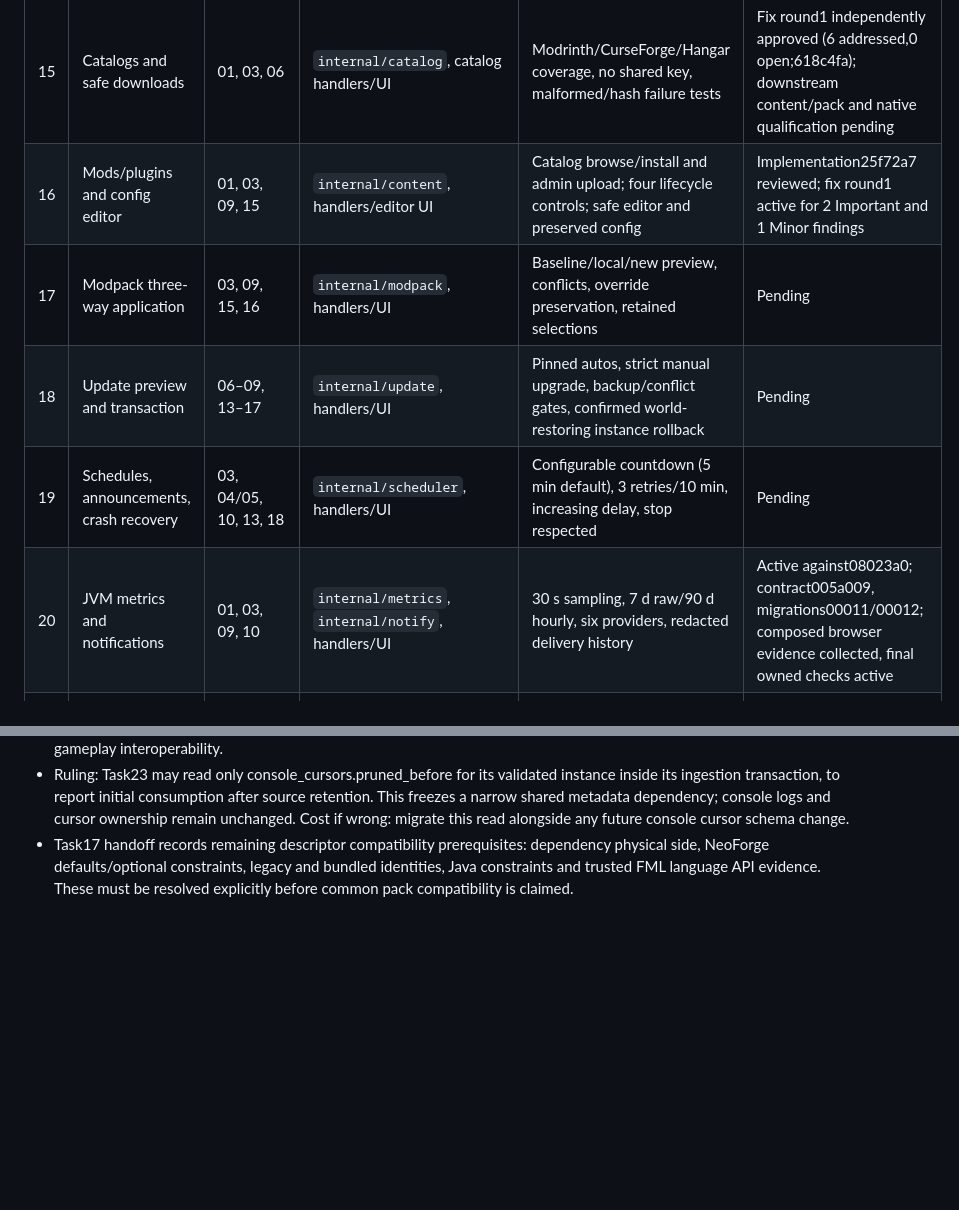
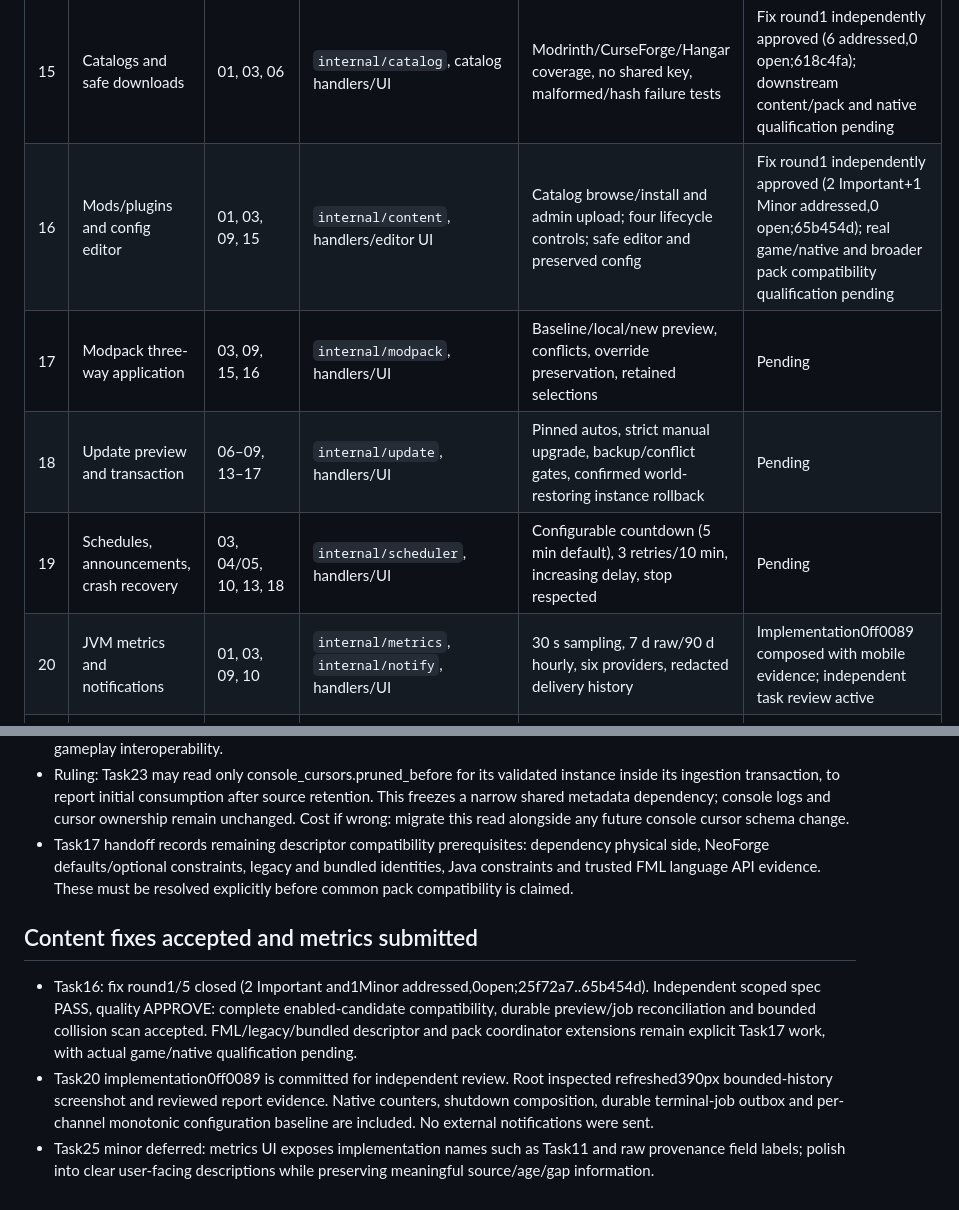
Before and after one commit to jonasthim/minecraft-server-ui, a Markdown page: docs/IMPLEMENTATION.md, 2 parts joined by grey strips. GitHub-like rendering; blank space fills up the shorter version.

Commit message:
docs: accept content fixes and submit observability review

```diff
--- a/docs/IMPLEMENTATION.md
+++ b/docs/IMPLEMENTATION.md
@@ -21,11 +21,11 @@ Package acceptance and release qualification are tracked separately. Scaffolding
 | 13 | Online backup lease/watchdog | 01, 03, 04/05, 09, 10 | `internal/backup` lease and staging only | Five-minute save-off/acknowledged flush/copy lease; save-on immediately after copy; archive work after save-on | Fix round1 independently approved (1 Important addressed,0 open;95690b9); real game/native qualification pending |
 | 14 | Backup archive, retention, restore | 13 | `internal/backup` archive/restore handlers/UI | 10 auto/30 days, protected manual, external mod/plugin DBs and manager.db excluded, local mod/plugin data in full backup, confirmed stopped restore + safety backup | Fix round1 independently approved (1 Important addressed,0 open;95690b9); real game/native qualification pending |
 | 15 | Catalogs and safe downloads | 01, 03, 06 | `internal/catalog`, catalog handlers/UI | Modrinth/CurseForge/Hangar coverage, no shared key, malformed/hash failure tests | Fix round1 independently approved (6 addressed,0 open;618c4fa); downstream content/pack and native qualification pending |
-| 16 | Mods/plugins and config editor | 01, 03, 09, 15 | `internal/content`, handlers/editor UI | Catalog browse/install and admin upload; four lifecycle controls; safe editor and preserved config | Implementation25f72a7 reviewed; fix round1 active for 2 Important and 1 Minor findings |
+| 16 | Mods/plugins and config editor | 01, 03, 09, 15 | `internal/content`, handlers/editor UI | Catalog browse/install and admin upload; four lifecycle controls; safe editor and preserved config | Fix round1 independently approved (2 Important+1 Minor addressed,0 open;65b454d); real game/native and broader pack compatibility qualification pending |
 | 17 | Modpack three-way application | 03, 09, 15, 16 | `internal/modpack`, handlers/UI | Baseline/local/new preview, conflicts, override preservation, retained selections | Pending |
 | 18 | Update preview and transaction | 06–09, 13–17 | `internal/update`, handlers/UI | Pinned autos, strict manual upgrade, backup/conflict gates, confirmed world-restoring instance rollback | Pending |
 | 19 | Schedules, announcements, crash recovery | 03, 04/05, 10, 13, 18 | `internal/scheduler`, handlers/UI | Configurable countdown (5 min default), 3 retries/10 min, increasing delay, stop respected | Pending |
-| 20 | JVM metrics and notifications | 01, 03, 09, 10 | `internal/metrics`, `internal/notify`, handlers/UI | 30 s sampling, 7 d raw/90 d hourly, six providers, redacted delivery history | Active against08023a0; contract005a009, migrations00011/00012; composed browser evidence collected, final owned checks active |
+| 20 | JVM metrics and notifications | 01, 03, 09, 10 | `internal/metrics`, `internal/notify`, handlers/UI | 30 s sampling, 7 d raw/90 d hourly, six providers, redacted delivery history | Implementation0ff0089 composed with mobile evidence; independent task review active |
 | 21 | Map decoding | 01, 09, 12 | `internal/mapdata`, fixtures | Listed legacy/modern formats, unknown-block fallback, malformed-data handling | Fix round1 independently approved (3 addressed,0 open;42c5114); Task22 and actual game/native qualification pending |
 | 22 | Map UI, dimensions, height, markers | 03, 11, 12, 21 | `web/src/features/map`, assigned map handlers | 2D standard/custom dimensions, height slice, stale label, 5 s samples, mobile | Fix round1 independently approved (1 Minor addressed,0 open;8c071ed); composed mobile evidence accepted, real game/native qualification pending |
 | 23 | Deaths and advancements | 03, 10, 11 | `internal/events/game`, handlers/UI | Provenance and gaps, native telemetry limitations explicit, dedupe/authorization | Active against8c071ed; contract0a69bed, migration00013; owned parser/history implemented, composition pending |
@@ -295,3 +295,9 @@ Package acceptance and release qualification are tracked separately. Scaffolding
 - Task23 contract0a69bed is merged with generated types. Static official26.3 bytecode demonstrates a new System chat prefix for global system broadcasts, while native say/emote retain decorated chat forms. The parser now covers that prefix with explicit team visibility, disabled announcement and custom-emitter limitations. Static evidence does not qualify gameplay interoperability.
 - Ruling: Task23 may read only console_cursors.pruned_before for its validated instance inside its ingestion transaction, to report initial consumption after source retention. This freezes a narrow shared metadata dependency; console logs and cursor ownership remain unchanged. Cost if wrong: migrate this read alongside any future console cursor schema change.
 - Task17 handoff records remaining descriptor compatibility prerequisites: dependency physical side, NeoForge defaults/optional constraints, legacy and bundled identities, Java constraints and trusted FML language API evidence. These must be resolved explicitly before common pack compatibility is claimed.
+
+## Content fixes accepted and metrics submitted
+
+- Task16: fix round1/5 closed (2 Important and1Minor addressed,0open;25f72a7..65b454d). Independent scoped spec PASS, quality APPROVE: complete enabled-candidate compatibility, durable preview/job reconciliation and bounded collision scan accepted. FML/legacy/bundled descriptor and pack coordinator extensions remain explicit Task17 work, with actual game/native qualification pending.
+- Task20 implementation0ff0089 is committed for independent review. Root inspected refreshed390px bounded-history screenshot and reviewed report evidence. Native counters, shutdown composition, durable terminal-job outbox and per-channel monotonic configuration baseline are included. No external notifications were sent.
+- Task25 minor deferred: metrics UI exposes implementation names such as Task11 and raw provenance field labels; polish into clear user-facing descriptions while preserving meaningful source/age/gap information.
```
